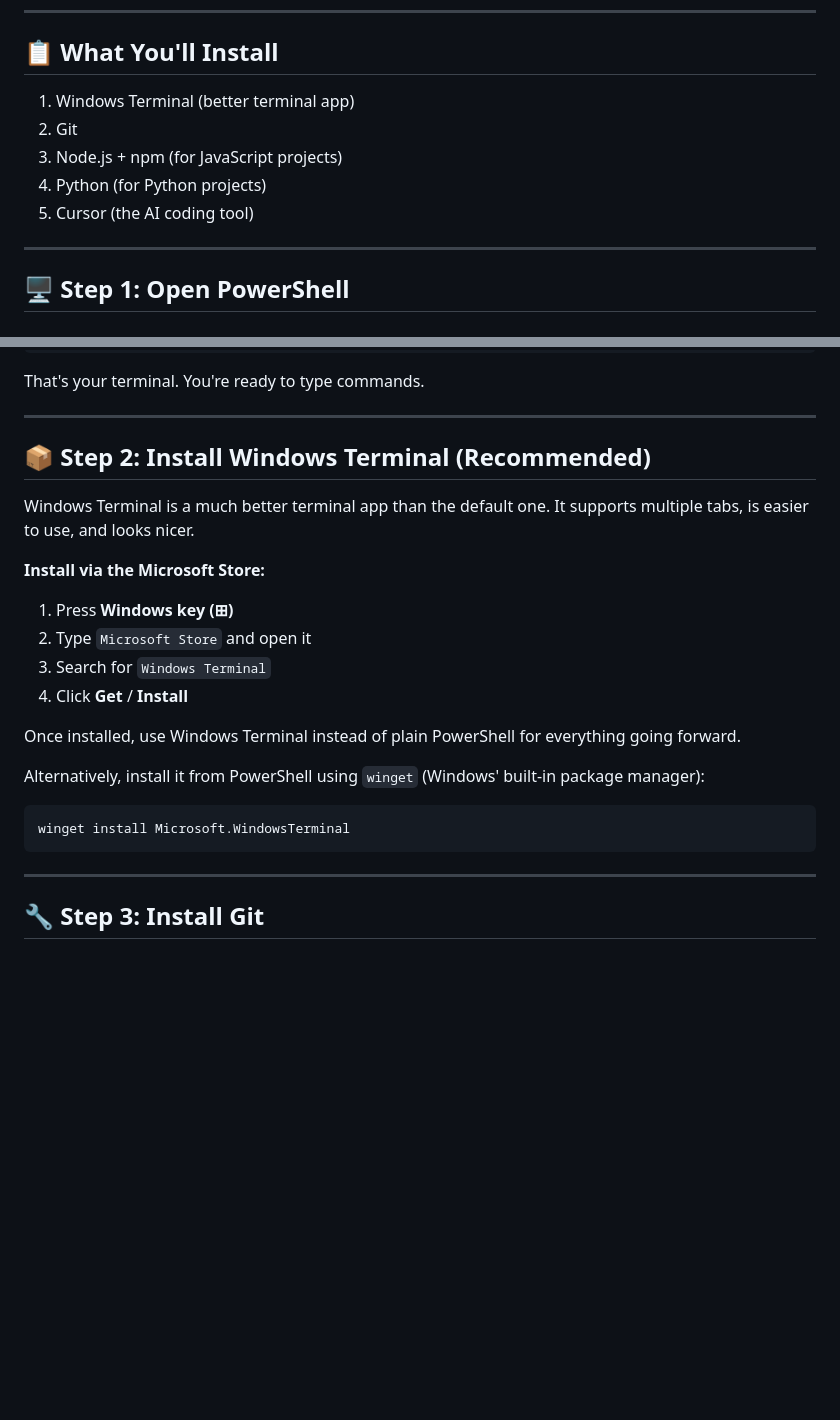
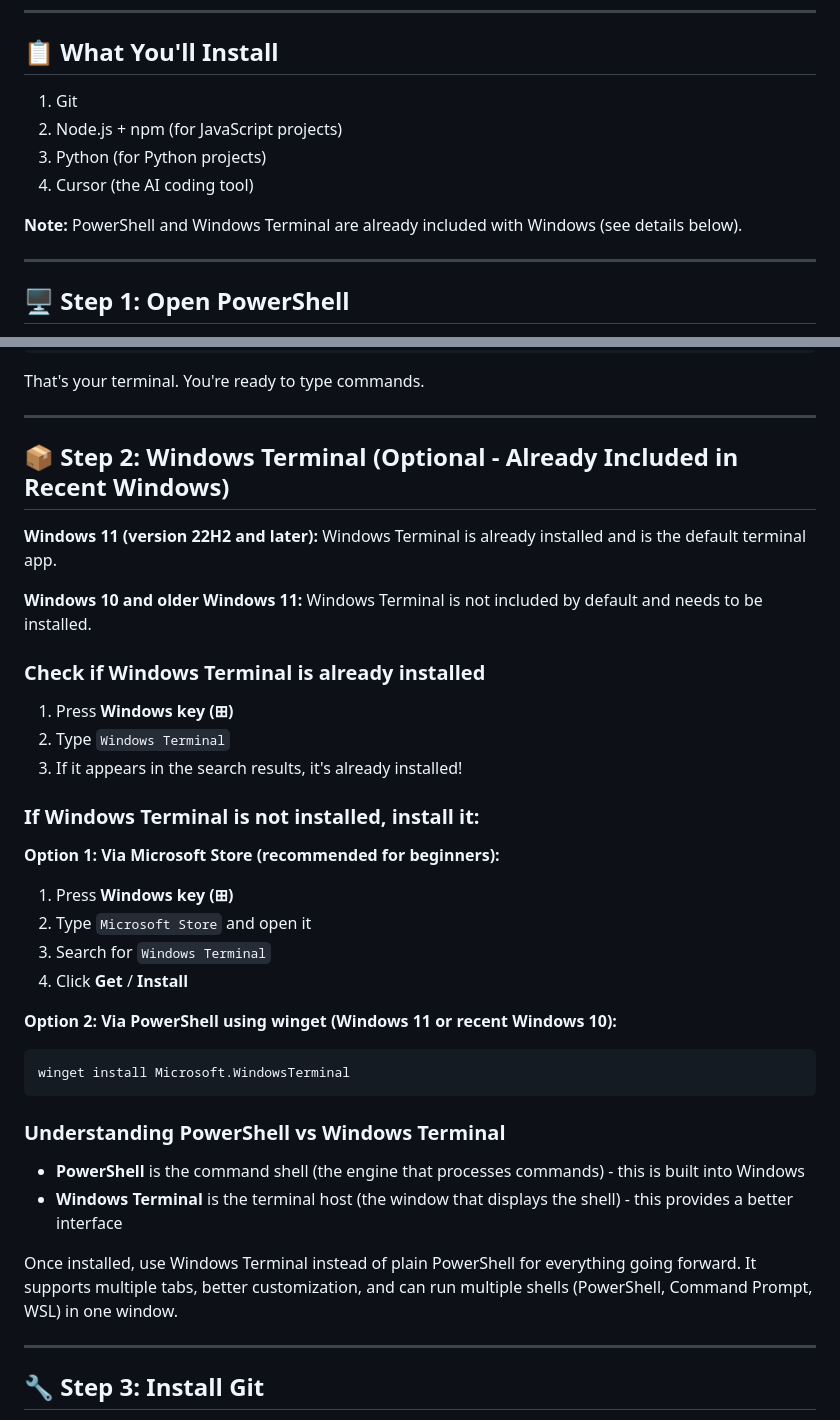
Before and after one commit to TomCruiseTorpedo/calgary-cursor-meetup-seed4noobs, a Markdown page: docs/WINDOWS_SETUP.md, 2 parts joined by grey strips. Rendered like a GitHub page; blank space fills up the shorter version.

Commit message:
Update Windows setup guide and README with accurate terminal information
- Update docs/WINDOWS_SETUP.md to reflect that PowerShell is built into Windows
- Clarify Windows Terminal availability: included by default in Windows 11 v22H2+
- Add explanation of PowerShell vs Windows Terminal distinction
- Update README.md with note about PowerShell being built-in for Windows users
- Remove Windows Terminal from required installation list since it's often pre-installed

````diff
--- a/docs/WINDOWS_SETUP.md
+++ b/docs/WINDOWS_SETUP.md
@@ -8,11 +8,12 @@ This walks you through setting up a developer environment on Windows 10 or Windo
 
 ## 📋 What You'll Install
 
-1. Windows Terminal (better terminal app)
-2. Git
-3. Node.js + npm (for JavaScript projects)
-4. Python (for Python projects)
-5. Cursor (the AI coding tool)
+1. Git
+2. Node.js + npm (for JavaScript projects)
+3. Python (for Python projects)
+4. Cursor (the AI coding tool)
+
+**Note:** PowerShell and Windows Terminal are already included with Windows (see details below).
 
 ---
 
@@ -39,22 +40,37 @@ That's your terminal. You're ready to type commands.
 
 ---
 
-## 📦 Step 2: Install Windows Terminal (Recommended)
+## 📦 Step 2: Windows Terminal (Optional - Already Included in Recent Windows)
 
-Windows Terminal is a much better terminal app than the default one. It supports multiple tabs, is easier to use, and looks nicer.
+**Windows 11 (version 22H2 and later):** Windows Terminal is already installed and is the default terminal app.
 
-**Install via the Microsoft Store:**
+**Windows 10 and older Windows 11:** Windows Terminal is not included by default and needs to be installed.
+
+### Check if Windows Terminal is already installed
+
+1. Press **Windows key (⊞)**
+2. Type `Windows Terminal`
+3. If it appears in the search results, it's already installed!
+
+### If Windows Terminal is not installed, install it:
+
+**Option 1: Via Microsoft Store (recommended for beginners):**
 1. Press **Windows key (⊞)**
 2. Type `Microsoft Store` and open it
 3. Search for `Windows Terminal`
 4. Click **Get** / **Install**
 
-Once installed, use Windows Terminal instead of plain PowerShell for everything going forward.
-
-Alternatively, install it from PowerShell using `winget` (Windows' built-in package manager):
+**Option 2: Via PowerShell using winget (Windows 11 or recent Windows 10):**
 ```
 winget install Microsoft.WindowsTerminal
 ```
+
+### Understanding PowerShell vs Windows Terminal
+
+- **PowerShell** is the command shell (the engine that processes commands) - this is built into Windows
+- **Windows Terminal** is the terminal host (the window that displays the shell) - this provides a better interface
+
+Once installed, use Windows Terminal instead of plain PowerShell for everything going forward. It supports multiple tabs, better customization, and can run multiple shells (PowerShell, Command Prompt, WSL) in one window.
 
 ---
 
````
Also changed, not shown: README.md (+2 -0 lines).
